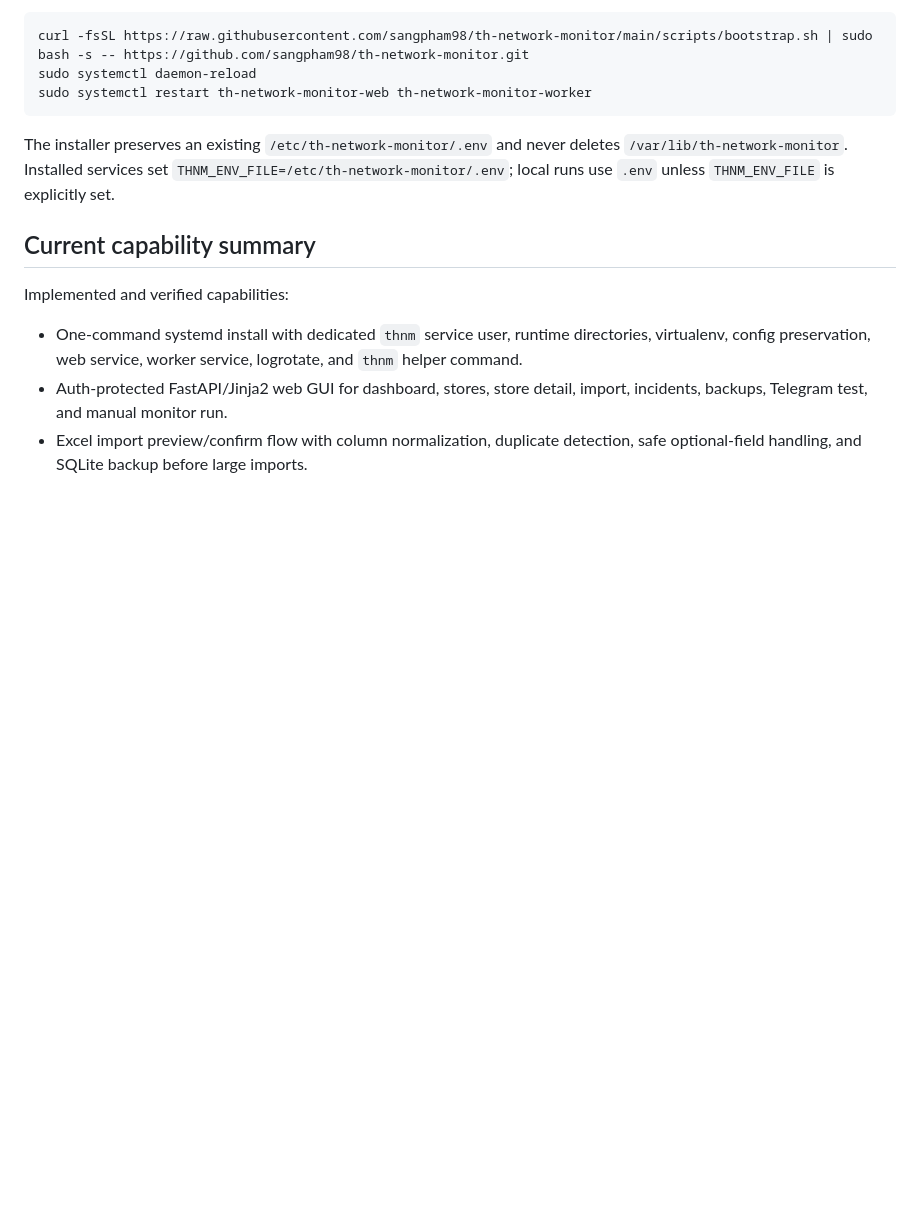
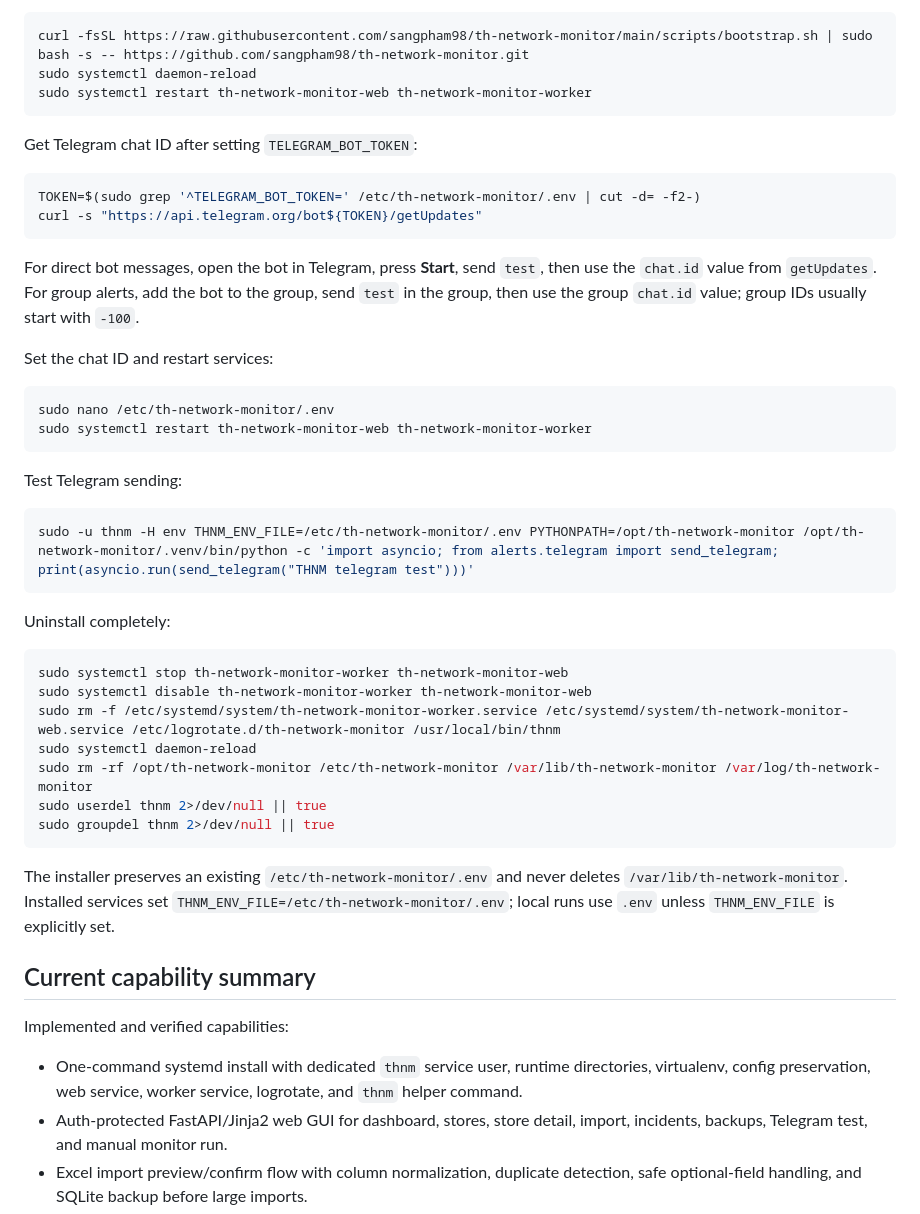
Before and after one commit to sangpham98/th-network-monitor, a Markdown page: README.md, the part around the change. Drawn GitHub-style; blank space fills up the shorter version.

Commit message:
Document Telegram chat ID setup and uninstall.
Add production commands for retrieving Telegram chat IDs, testing alerts, and fully removing an installed systemd deployment.

Co-Authored-By: Claude Opus 4.7 <noreply@anthropic.com>

````diff
--- a/README.md
+++ b/README.md
@@ -119,6 +119,40 @@ Update an existing bootstrap install after changes are pushed to GitHub:
 curl -fsSL https://raw.githubusercontent.com/sangpham98/th-network-monitor/main/scripts/bootstrap.sh | sudo bash -s -- https://github.com/sangpham98/th-network-monitor.git
 sudo systemctl daemon-reload
 sudo systemctl restart th-network-monitor-web th-network-monitor-worker
+```
+
+Get Telegram chat ID after setting `TELEGRAM_BOT_TOKEN`:
+
+```bash
+TOKEN=$(sudo grep '^TELEGRAM_BOT_TOKEN=' /etc/th-network-monitor/.env | cut -d= -f2-)
+curl -s "https://api.telegram.org/bot${TOKEN}/getUpdates"
+```
+
+For direct bot messages, open the bot in Telegram, press **Start**, send `test`, then use the `chat.id` value from `getUpdates`. For group alerts, add the bot to the group, send `test` in the group, then use the group `chat.id` value; group IDs usually start with `-100`.
+
+Set the chat ID and restart services:
+
+```bash
+sudo nano /etc/th-network-monitor/.env
+sudo systemctl restart th-network-monitor-web th-network-monitor-worker
+```
+
+Test Telegram sending:
+
+```bash
+sudo -u thnm -H env THNM_ENV_FILE=/etc/th-network-monitor/.env PYTHONPATH=/opt/th-network-monitor /opt/th-network-monitor/.venv/bin/python -c 'import asyncio; from alerts.telegram import send_telegram; print(asyncio.run(send_telegram("THNM telegram test")))'
+```
+
+Uninstall completely:
+
+```bash
+sudo systemctl stop th-network-monitor-worker th-network-monitor-web
+sudo systemctl disable th-network-monitor-worker th-network-monitor-web
+sudo rm -f /etc/systemd/system/th-network-monitor-worker.service /etc/systemd/system/th-network-monitor-web.service /etc/logrotate.d/th-network-monitor /usr/local/bin/thnm
+sudo systemctl daemon-reload
+sudo rm -rf /opt/th-network-monitor /etc/th-network-monitor /var/lib/th-network-monitor /var/log/th-network-monitor
+sudo userdel thnm 2>/dev/null || true
+sudo groupdel thnm 2>/dev/null || true
 ```
 
 The installer preserves an existing `/etc/th-network-monitor/.env` and never deletes `/var/lib/th-network-monitor`. Installed services set `THNM_ENV_FILE=/etc/th-network-monitor/.env`; local runs use `.env` unless `THNM_ENV_FILE` is explicitly set.
````
